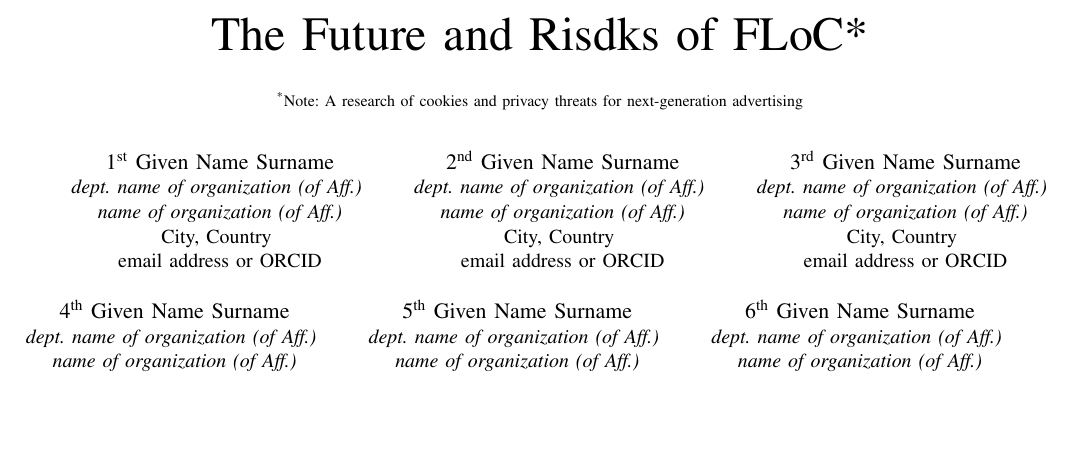
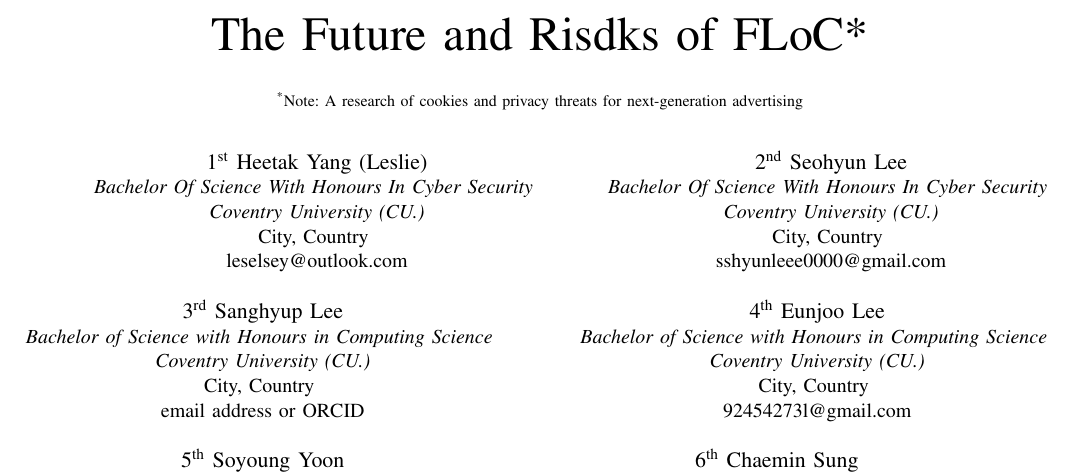
Before and after one commit to eunjoomon/CU-CIC-W2-LaTeX, a LaTeX paper (The Future and Risks of FLoC.tex): part of page 1 of 3, cut so that both start at the same text, the shorter picture padded with empty space. Compiled offline with pdfLaTeX.

Commit message:
add authers

```diff
--- a/The Future and Risks of FLoC.tex
+++ b/The Future and Risks of FLoC.tex
@@ -16,39 +16,39 @@
 % \thanks{Identify applicable funding agency here. If none, delete this.}
 }
 
-\author{\IEEEauthorblockN{1\textsuperscript{st} Given Name Surname}
-\IEEEauthorblockA{\textit{dept. name of organization (of Aff.)} \\
-\textit{name of organization (of Aff.)}\\
+\author{\IEEEauthorblockN{1\textsuperscript{st} Heetak Yang (Leslie)}
+\IEEEauthorblockA{\textit{Bachelor Of Science With Honours In Cyber Security} \\
+\textit{Coventry University (CU.)}\\
+City, Country \\
+leselsey@outlook.com}
+\and
+\IEEEauthorblockN{2\textsuperscript{nd} Seohyun Lee}
+\IEEEauthorblockA{\textit{Bachelor Of Science With Honours In Cyber Security} \\
+\textit{Coventry University (CU.)}\\
+City, Country \\
+sshyunleee0000@gmail.com}
+\and
+\IEEEauthorblockN{3\textsuperscript{rd} Sanghyup Lee}
+\IEEEauthorblockA{\textit{Bachelor of Science with Honours in Computing Science} \\
+\textit{Coventry University (CU.)}\\
 City, Country \\
 email address or ORCID}
 \and
-\IEEEauthorblockN{2\textsuperscript{nd} Given Name Surname}
-\IEEEauthorblockA{\textit{dept. name of organization (of Aff.)} \\
-\textit{name of organization (of Aff.)}\\
+\IEEEauthorblockN{4\textsuperscript{th} Eunjoo Lee}
+\IEEEauthorblockA{\textit{Bachelor of Science with Honours in Computing Science} \\
+\textit{Coventry University (CU.)}\\
+City, Country \\
+92454273l@gmail.com}
+\and
+\IEEEauthorblockN{5\textsuperscript{th} Soyoung Yoon}
+\IEEEauthorblockA{\textit{Bachelor of Science with Honours in Computing Science} \\
+\textit{Coventry University (CU.)}\\
 City, Country \\
 email address or ORCID}
 \and
-\IEEEauthorblockN{3\textsuperscript{rd} Given Name Surname}
-\IEEEauthorblockA{\textit{dept. name of organization (of Aff.)} \\
-\textit{name of organization (of Aff.)}\\
-City, Country \\
-email address or ORCID}
-\and
-\IEEEauthorblockN{4\textsuperscript{th} Given Name Surname}
-\IEEEauthorblockA{\textit{dept. name of organization (of Aff.)} \\
-\textit{name of organization (of Aff.)}\\
-City, Country \\
-email address or ORCID}
-\and
-\IEEEauthorblockN{5\textsuperscript{th} Given Name Surname}
-\IEEEauthorblockA{\textit{dept. name of organization (of Aff.)} \\
-\textit{name of organization (of Aff.)}\\
-City, Country \\
-email address or ORCID}
-\and
-\IEEEauthorblockN{6\textsuperscript{th} Given Name Surname}
-\IEEEauthorblockA{\textit{dept. name of organization (of Aff.)} \\
-\textit{name of organization (of Aff.)}\\
+\IEEEauthorblockN{6\textsuperscript{th} Chaemin Sung}
+\IEEEauthorblockA{\textit{Bachelor of Science with Honours in Computing Science} \\
+\textit{Coventry University (CU.)}\\
 City, Country \\
 email address or ORCID}
 }
```
